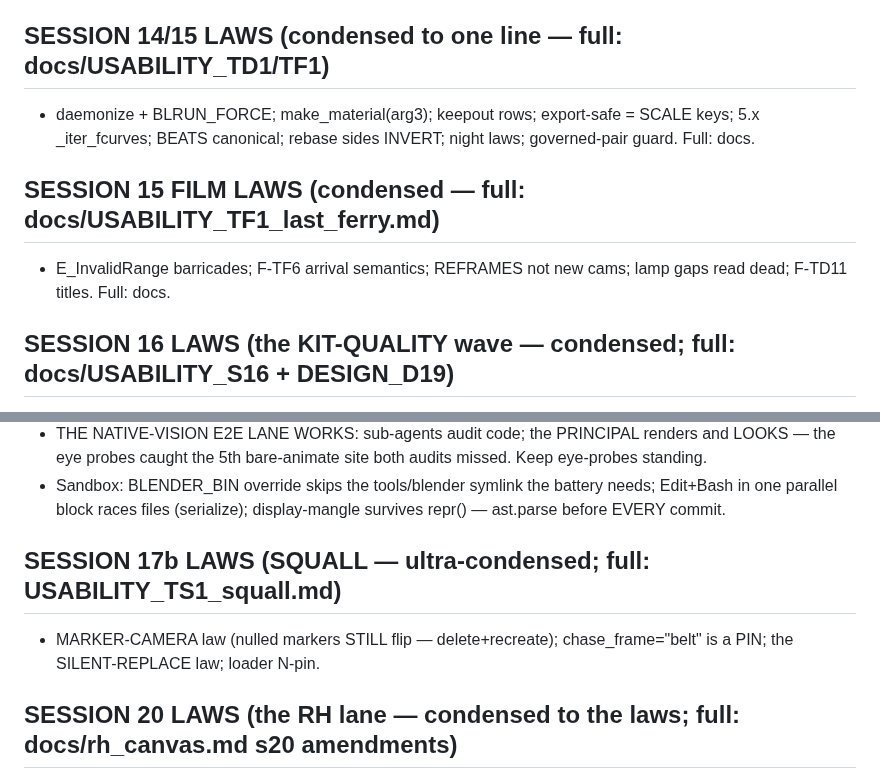
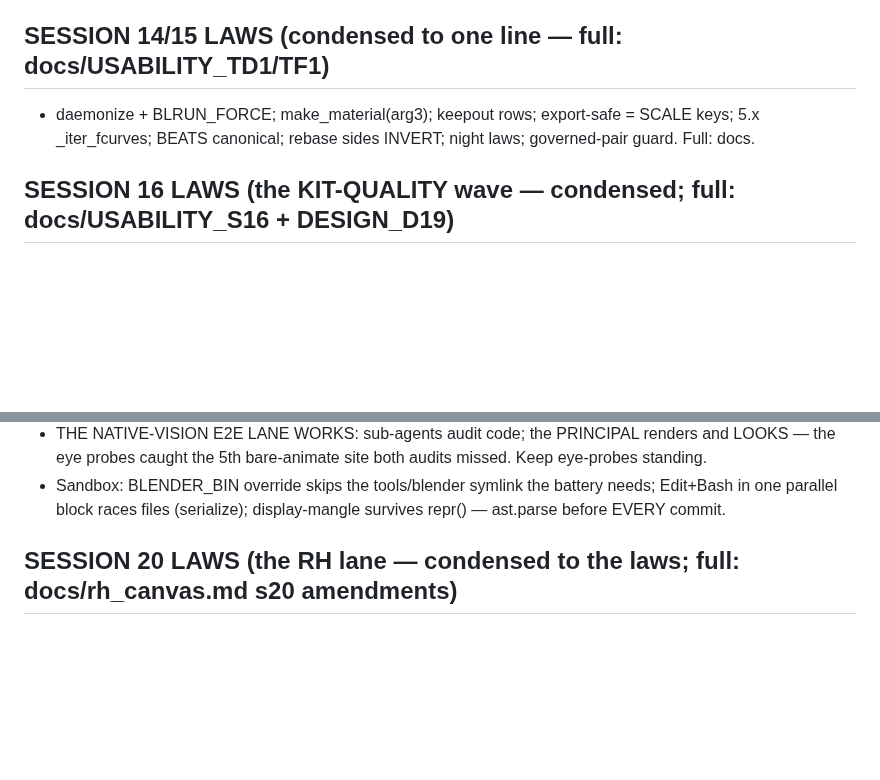
Before and after one commit to zmpc01/blender-vision-kit, a Markdown page: .agents/SKILL.md, 2 parts joined by grey strips. Drawn GitHub-style; blank space fills up the shorter version.

Commit message:
s24: SKILL cap trim (s17b/s15 film one-liners condensed into their full docs pointers)

```diff
--- a/.agents/SKILL.md
+++ b/.agents/SKILL.md
@@ -271,10 +271,6 @@ gait_modifiers.
   = SCALE keys; 5.x _iter_fcurves; BEATS canonical; rebase sides INVERT;
   night laws; governed-pair guard. Full: docs.
 
-## SESSION 15 FILM LAWS (condensed — full: docs/USABILITY_TF1_last_ferry.md)
-- E_InvalidRange barricades; F-TF6 arrival semantics; REFRAMES not new
-  cams; lamp gaps read dead; F-TD11 titles. Full: docs.
-
 ## SESSION 16 LAWS (the KIT-QUALITY wave — condensed; full: docs/USABILITY_S16 + DESIGN_D19)
 - Preflight-before-export (exit 3, attributed); TWO exporters (films use
   the CANONICAL agent-kit copy); decode-parity (the decoder is the
@@ -311,10 +307,6 @@ gait_modifiers.
   battery needs; Edit+Bash in one parallel block races files (serialize);
   display-mangle survives repr() — ast.parse before EVERY commit.
 
-
-## SESSION 17b LAWS (SQUALL — ultra-condensed; full: USABILITY_TS1_squall.md)
-- MARKER-CAMERA law (nulled markers STILL flip — delete+recreate);
-  chase_frame="belt" is a PIN; the SILENT-REPLACE law; loader N-pin.
 
 ## SESSION 20 LAWS (the RH lane — condensed to the laws; full: docs/rh_canvas.md s20 amendments)
 
```
